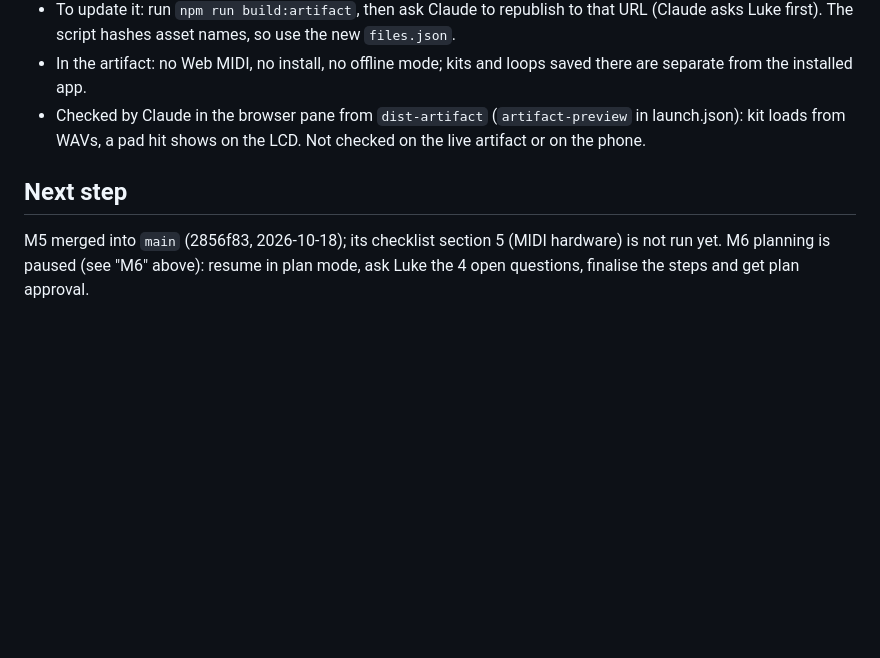
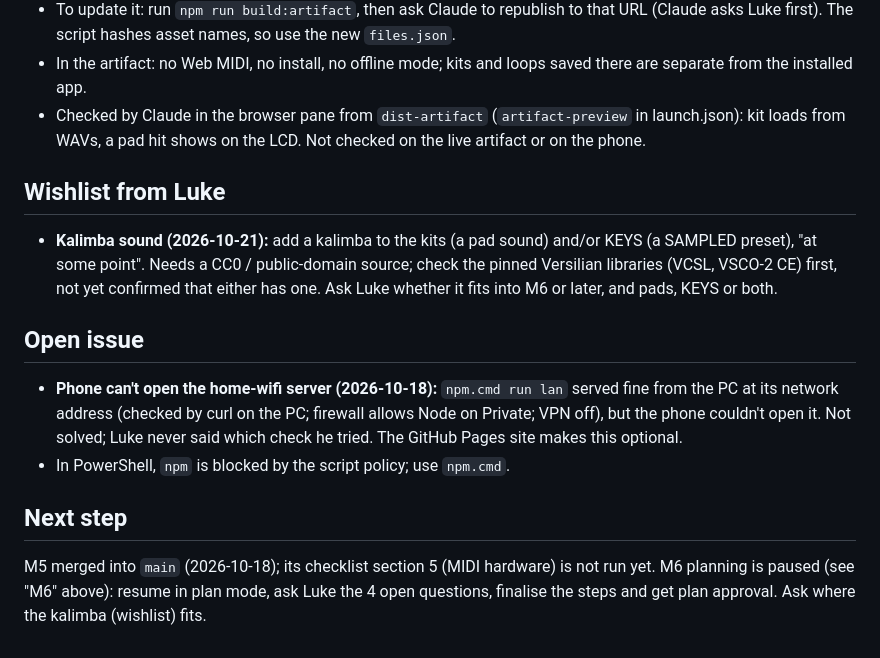
Before and after one commit to LukeWilkinson/drum-pad-controller, a Markdown page: HANDOFF.md, the part around the change. GitHub-like rendering; blank space fills up the shorter version.

Commit message:
Notes: kalimba wish, phone LAN issue, next step
Co-Authored-By: Claude Opus 5.5 <noreply@anthropic.com>

```diff
--- a/HANDOFF.md
+++ b/HANDOFF.md
@@ -356,5 +356,12 @@ SPEC milestone 6: reverb, delay, filter, master volume, latency calibration, the
 - In the artifact: no Web MIDI, no install, no offline mode; kits and loops saved there are separate from the installed app.
 - Checked by Claude in the browser pane from `dist-artifact` (`artifact-preview` in launch.json): kit loads from WAVs, a pad hit shows on the LCD. Not checked on the live artifact or on the phone.
 
+## Wishlist from Luke
+- **Kalimba sound (2026-10-21):** add a kalimba to the kits (a pad sound) and/or KEYS (a SAMPLED preset), "at some point". Needs a CC0 / public-domain source; check the pinned Versilian libraries (VCSL, VSCO-2 CE) first, not yet confirmed that either has one. Ask Luke whether it fits into M6 or later, and pads, KEYS or both.
+
+## Open issue
+- **Phone can't open the home-wifi server (2026-10-18):** `npm.cmd run lan` served fine from the PC at its network address (checked by curl on the PC; firewall allows Node on Private; VPN off), but the phone couldn't open it. Not solved; Luke never said which check he tried. The GitHub Pages site makes this optional.
+- In PowerShell, `npm` is blocked by the script policy; use `npm.cmd`.
+
 ## Next step
-M5 merged into `main` (2856f83, 2026-10-18); its checklist section 5 (MIDI hardware) is not run yet. M6 planning is paused (see "M6" above): resume in plan mode, ask Luke the 4 open questions, finalise the steps and get plan approval.
+M5 merged into `main` (2026-10-18); its checklist section 5 (MIDI hardware) is not run yet. M6 planning is paused (see "M6" above): resume in plan mode, ask Luke the 4 open questions, finalise the steps and get plan approval. Ask where the kalimba (wishlist) fits.
```
Also changed, not shown: CLAUDE.md (+2 -1 lines).
